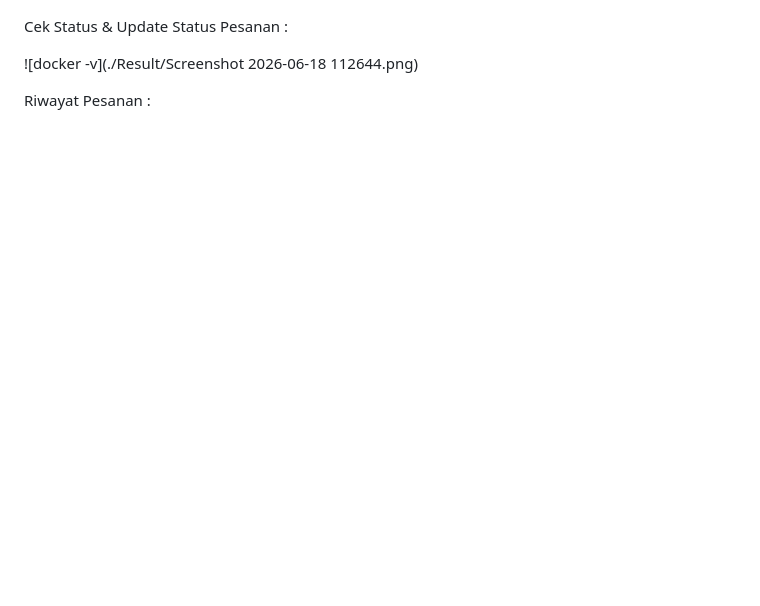
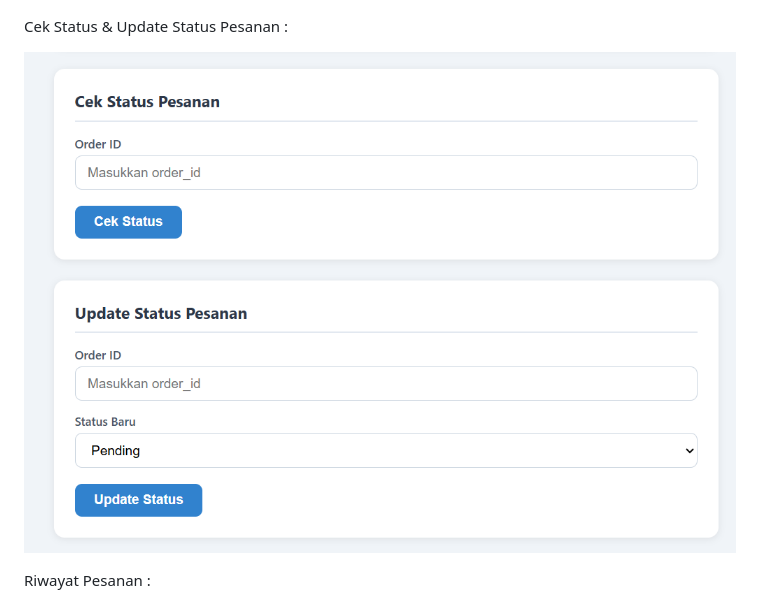
Before and after one commit to icazz/FP-TKA-4A, a Markdown page: README.md, the part around the change. GitHub-like rendering; blank space fills up the shorter version.

Commit message:
Update image references in README.md

```diff
--- a/README.md
+++ b/README.md
@@ -263,7 +263,7 @@ Gunakan `order_id` dari hasil POST di atas.
 
 Cek Status & Update Status Pesanan :
 
-![docker -v](./Result/Screenshot 2026-06-18 112644.png)
+![docker -v](./Result/StatUpdate.png)
 
 Riwayat Pesanan :
 
```
